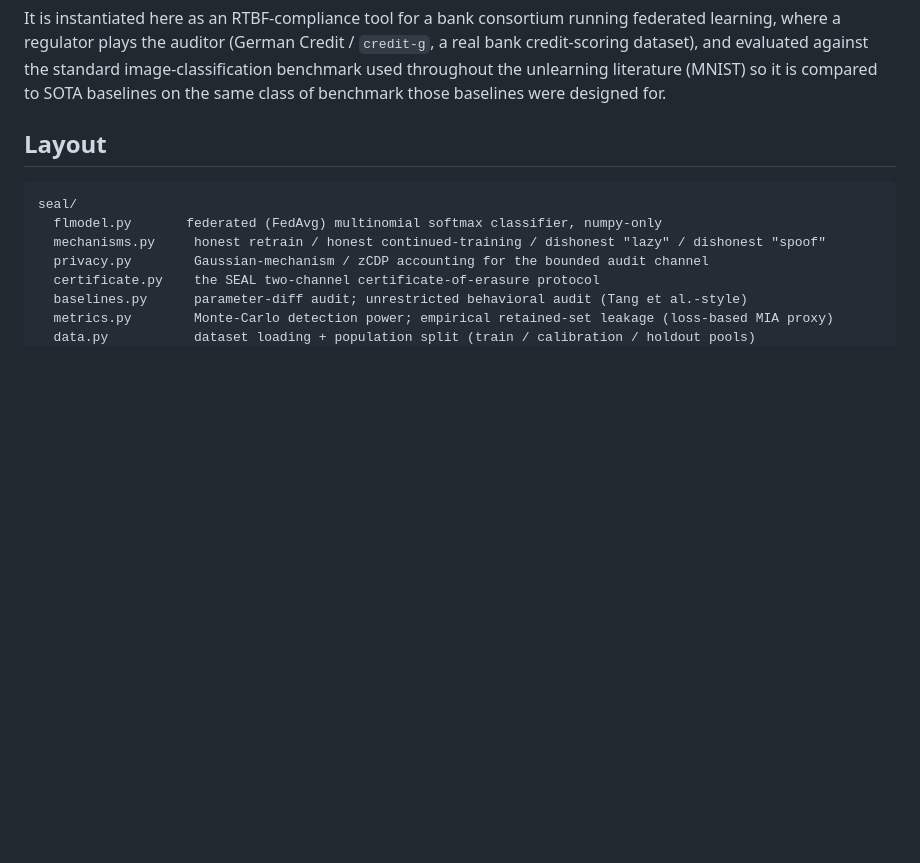
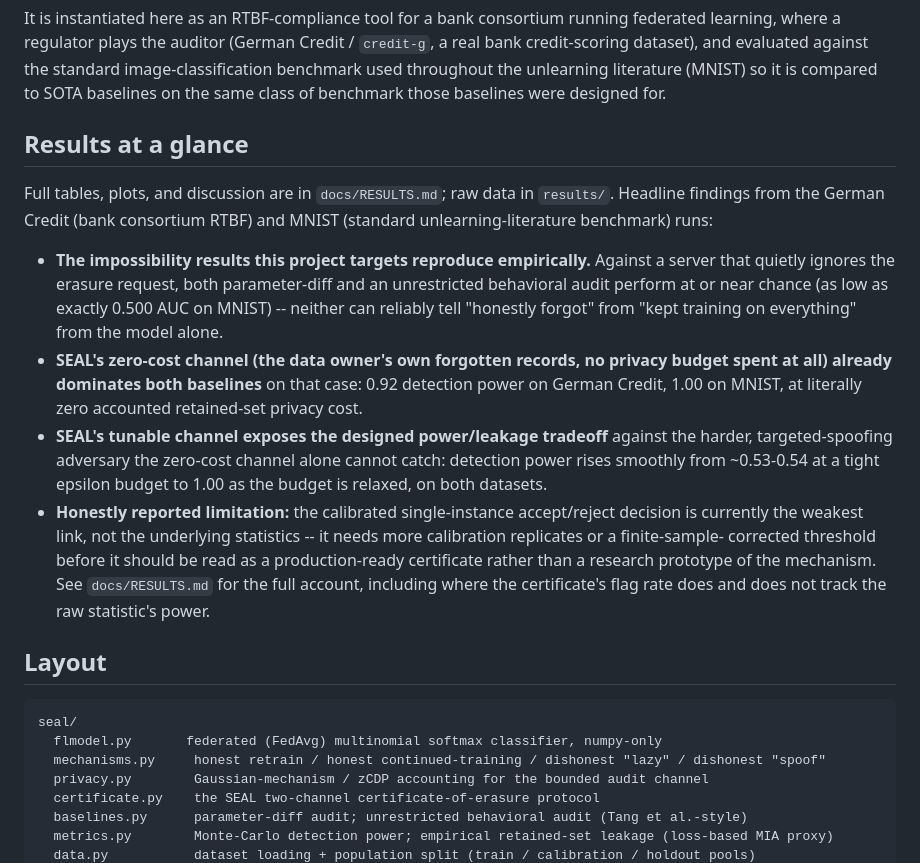
Before and after one commit to vinhqdang/SEAL-Statistically-bounded-Erasure-Audit-under-mutuaL-distrust, a Markdown page: README.md, the part around the change. Drawn GitHub-style; blank space fills up the shorter version.

Commit message:
Add results-at-a-glance summary to README
Surface the headline German Credit / MNIST findings directly in the
README instead of only in docs/RESULTS.md.

```diff
--- a/README.md
+++ b/README.md
@@ -32,6 +32,34 @@ Credit / `credit-g`, a real bank credit-scoring dataset), and evaluated
 against the standard image-classification benchmark used throughout the
 unlearning literature (MNIST) so it is compared to SOTA baselines on the same
 class of benchmark those baselines were designed for.
+
+## Results at a glance
+
+Full tables, plots, and discussion are in `docs/RESULTS.md`; raw data in
+`results/`. Headline findings from the German Credit (bank consortium RTBF)
+and MNIST (standard unlearning-literature benchmark) runs:
+
+* **The impossibility results this project targets reproduce empirically.**
+  Against a server that quietly ignores the erasure request, both
+  parameter-diff and an unrestricted behavioral audit perform at or near
+  chance (as low as exactly 0.500 AUC on MNIST) -- neither can reliably
+  tell "honestly forgot" from "kept training on everything" from the model
+  alone.
+* **SEAL's zero-cost channel (the data owner's own forgotten records, no
+  privacy budget spent at all) already dominates both baselines** on that
+  case: 0.92 detection power on German Credit, 1.00 on MNIST, at literally
+  zero accounted retained-set privacy cost.
+* **SEAL's tunable channel exposes the designed power/leakage tradeoff**
+  against the harder, targeted-spoofing adversary the zero-cost channel
+  alone cannot catch: detection power rises smoothly from ~0.53-0.54 at a
+  tight epsilon budget to 1.00 as the budget is relaxed, on both datasets.
+* **Honestly reported limitation:** the calibrated single-instance
+  accept/reject decision is currently the weakest link, not the underlying
+  statistics -- it needs more calibration replicates or a finite-sample-
+  corrected threshold before it should be read as a production-ready
+  certificate rather than a research prototype of the mechanism. See
+  `docs/RESULTS.md` for the full account, including where the certificate's
+  flag rate does and does not track the raw statistic's power.
 
 ## Layout
 
```
